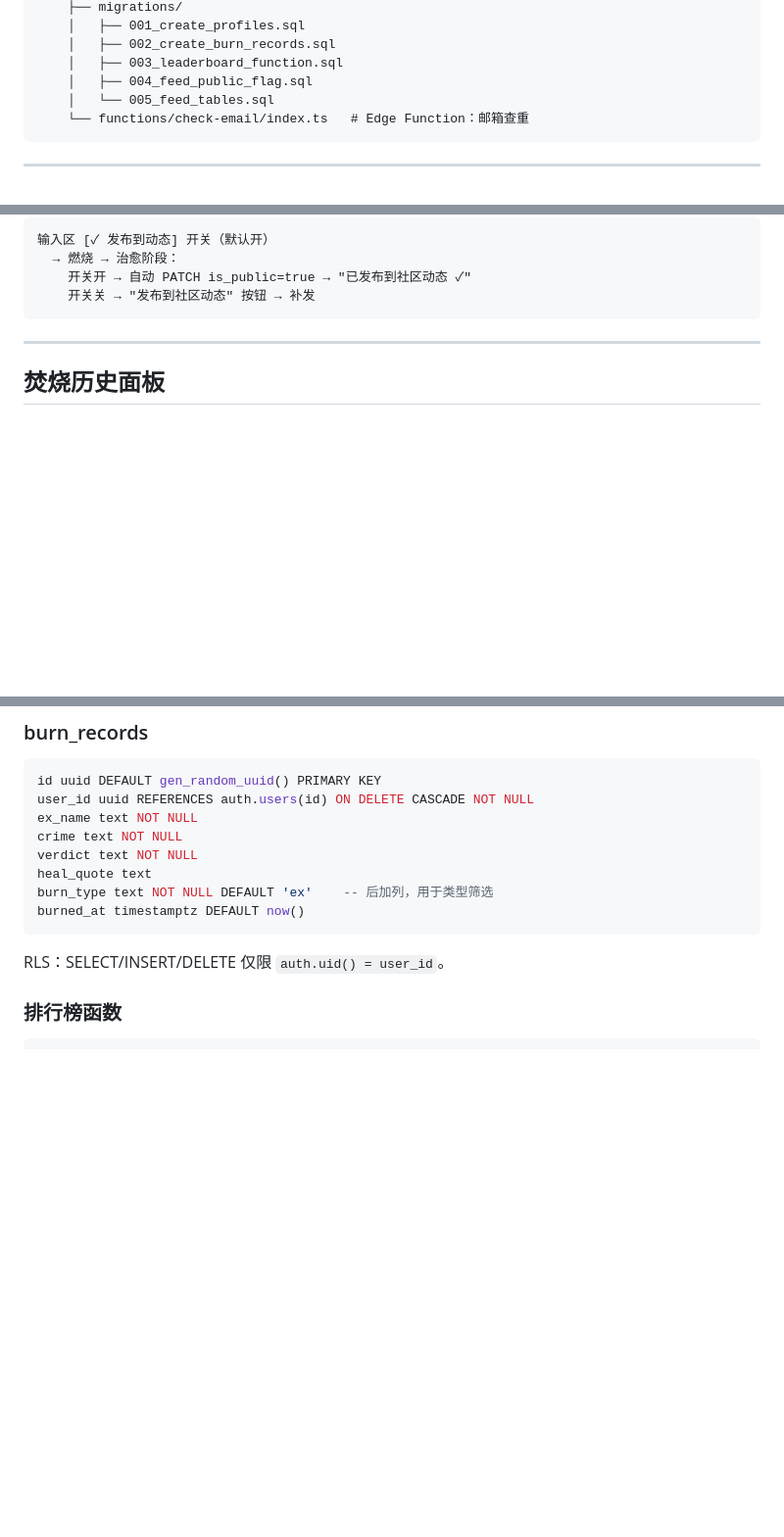
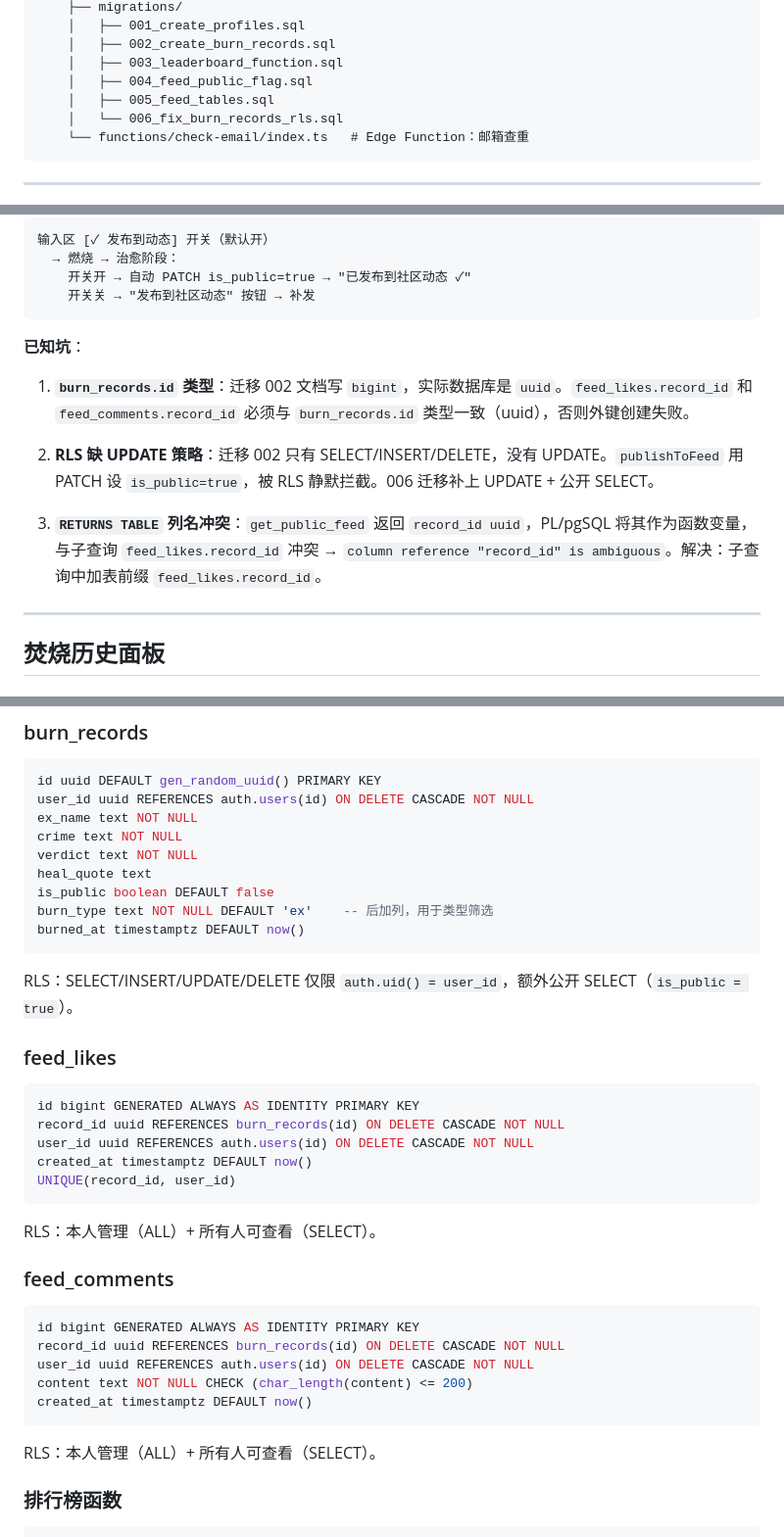
Before and after one commit to Jackson-da/ex_incinerator, a Markdown page: docs/ARCHITECTURE.md, 3 parts joined by grey strips. Shown at 98% size. Rendered like a GitHub page; blank space fills up the shorter version.

Commit message:
docs: 沉淀动态功能踩坑记录 — uuid类型/RLS UPDATE/record_id歧义
Co-Authored-By: Claude Opus 4.7 <noreply@anthropic.com>

````diff
--- a/docs/ARCHITECTURE.md
+++ b/docs/ARCHITECTURE.md
@@ -36,7 +36,8 @@
     │   ├── 002_create_burn_records.sql
     │   ├── 003_leaderboard_function.sql
     │   ├── 004_feed_public_flag.sql
-    │   └── 005_feed_tables.sql
+    │   ├── 005_feed_tables.sql
+    │   └── 006_fix_burn_records_rls.sql
     └── functions/check-email/index.ts   # Edge Function：邮箱查重
 ```
 
@@ -280,6 +281,14 @@ SECURITY DEFINER SET search_path = public
     开关关 → "发布到社区动态" 按钮 → 补发
 ```
 
+
+**已知坑**：
+
+1. **`burn_records.id` 类型**：迁移 002 文档写 `bigint`，实际数据库是 `uuid`。`feed_likes.record_id` 和 `feed_comments.record_id` 必须与 `burn_records.id` 类型一致（uuid），否则外键创建失败。
+
+2. **RLS 缺 UPDATE 策略**：迁移 002 只有 SELECT/INSERT/DELETE，没有 UPDATE。`publishToFeed` 用 PATCH 设 `is_public=true`，被 RLS 静默拦截。006 迁移补上 UPDATE + 公开 SELECT。
+
+3. **`RETURNS TABLE` 列名冲突**：`get_public_feed` 返回 `record_id uuid`，PL/pgSQL 将其作为函数变量，与子查询 `feed_likes.record_id` 冲突 → `column reference "record_id" is ambiguous`。解决：子查询中加表前缀 `feed_likes.record_id`。
 ---
 
 ## 焚烧历史面板
@@ -360,10 +369,31 @@ ex_name text NOT NULL
 crime text NOT NULL
 verdict text NOT NULL
 heal_quote text
+is_public boolean DEFAULT false
 burn_type text NOT NULL DEFAULT 'ex'    -- 后加列，用于类型筛选
 burned_at timestamptz DEFAULT now()
 ```
-RLS：SELECT/INSERT/DELETE 仅限 `auth.uid() = user_id`。
+RLS：SELECT/INSERT/UPDATE/DELETE 仅限 `auth.uid() = user_id`，额外公开 SELECT（`is_public = true`）。
+
+### feed_likes
+```sql
+id bigint GENERATED ALWAYS AS IDENTITY PRIMARY KEY
+record_id uuid REFERENCES burn_records(id) ON DELETE CASCADE NOT NULL
+user_id uuid REFERENCES auth.users(id) ON DELETE CASCADE NOT NULL
+created_at timestamptz DEFAULT now()
+UNIQUE(record_id, user_id)
+```
+RLS：本人管理（ALL）+ 所有人可查看（SELECT）。
+
+### feed_comments
+```sql
+id bigint GENERATED ALWAYS AS IDENTITY PRIMARY KEY
+record_id uuid REFERENCES burn_records(id) ON DELETE CASCADE NOT NULL
+user_id uuid REFERENCES auth.users(id) ON DELETE CASCADE NOT NULL
+content text NOT NULL CHECK (char_length(content) <= 200)
+created_at timestamptz DEFAULT now()
+```
+RLS：本人管理（ALL）+ 所有人可查看（SELECT）。
 
 ### 排行榜函数
 
````
Also changed, not shown: other parts of docs/ARCHITECTURE.md (+1 -0 lines), .claude/CLAUDE.md (added, +112 -0 lines).
